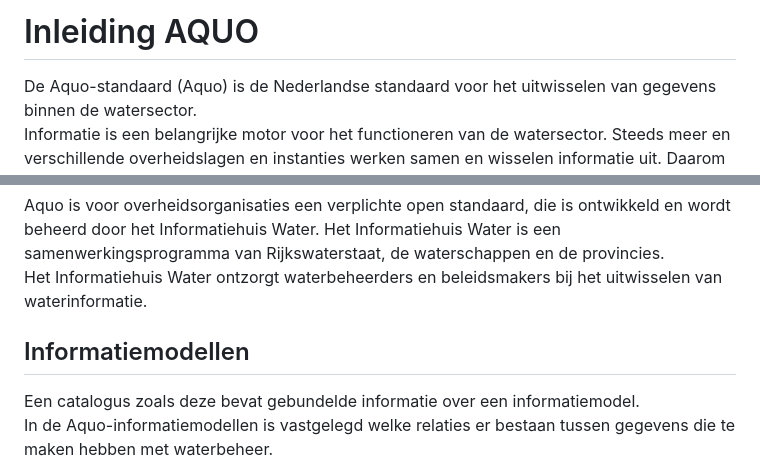
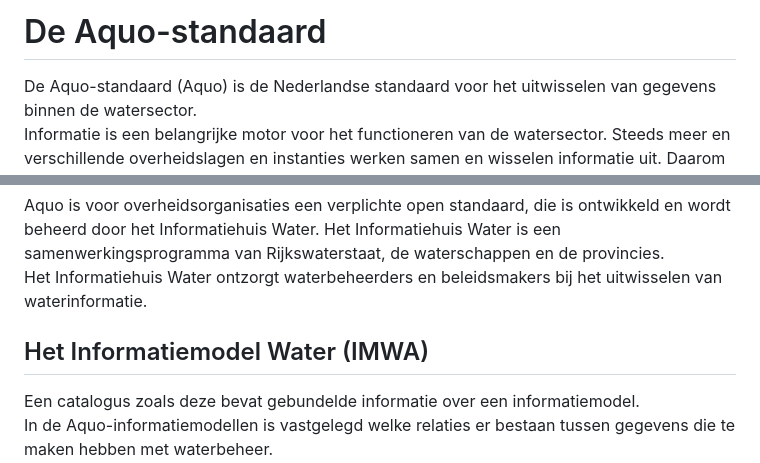
Before and after one commit to Aquo-standaard/OMM-W, a Markdown page: algemeen/inleiding_Aquo.md, 2 parts joined by grey strips. Rendered like a GitHub page.

Commit message:
Update inleiding_Aquo.md
Titels aangepast van de inleiding.

```diff
--- a/algemeen/inleiding_Aquo.md
+++ b/algemeen/inleiding_Aquo.md
@@ -1,4 +1,4 @@
-# Inleiding AQUO
+# De Aquo-standaard
 
 De Aquo-standaard (Aquo) is de Nederlandse standaard voor het uitwisselen van gegevens binnen de watersector.
 Informatie is een belangrijke motor voor het functioneren van de watersector. Steeds meer en verschillende overheidslagen en instanties werken samen en wisselen informatie uit. Daarom is het belangrijk dat we allemaal dezelfde betekenis geven aan de gegevens en woorden die we gebruiken. En dat we gemeenschappelijke afspraken maken over hoe we gegevens beschrijven en de manier waarop we ze uitwisselen.
@@ -9,7 +9,7 @@ De Aquo-standaard draagt daarmee bij aan de kwaliteit van het waterbeheer. Het e
 Aquo is voor overheidsorganisaties een verplichte open standaard, die is ontwikkeld en wordt beheerd door het Informatiehuis Water. Het Informatiehuis Water is een samenwerkingsprogramma van Rijkswaterstaat, de waterschappen en de provincies.
 Het Informatiehuis Water ontzorgt waterbeheerders en beleidsmakers bij het uitwisselen van waterinformatie.
 
-## Informatiemodellen
+## Het Informatiemodel Water (IMWA)
 
 Een catalogus zoals deze bevat gebundelde informatie over een informatiemodel.
 In de Aquo-informatiemodellen is vastgelegd welke relaties er bestaan tussen gegevens die te maken hebben met waterbeheer.
```
